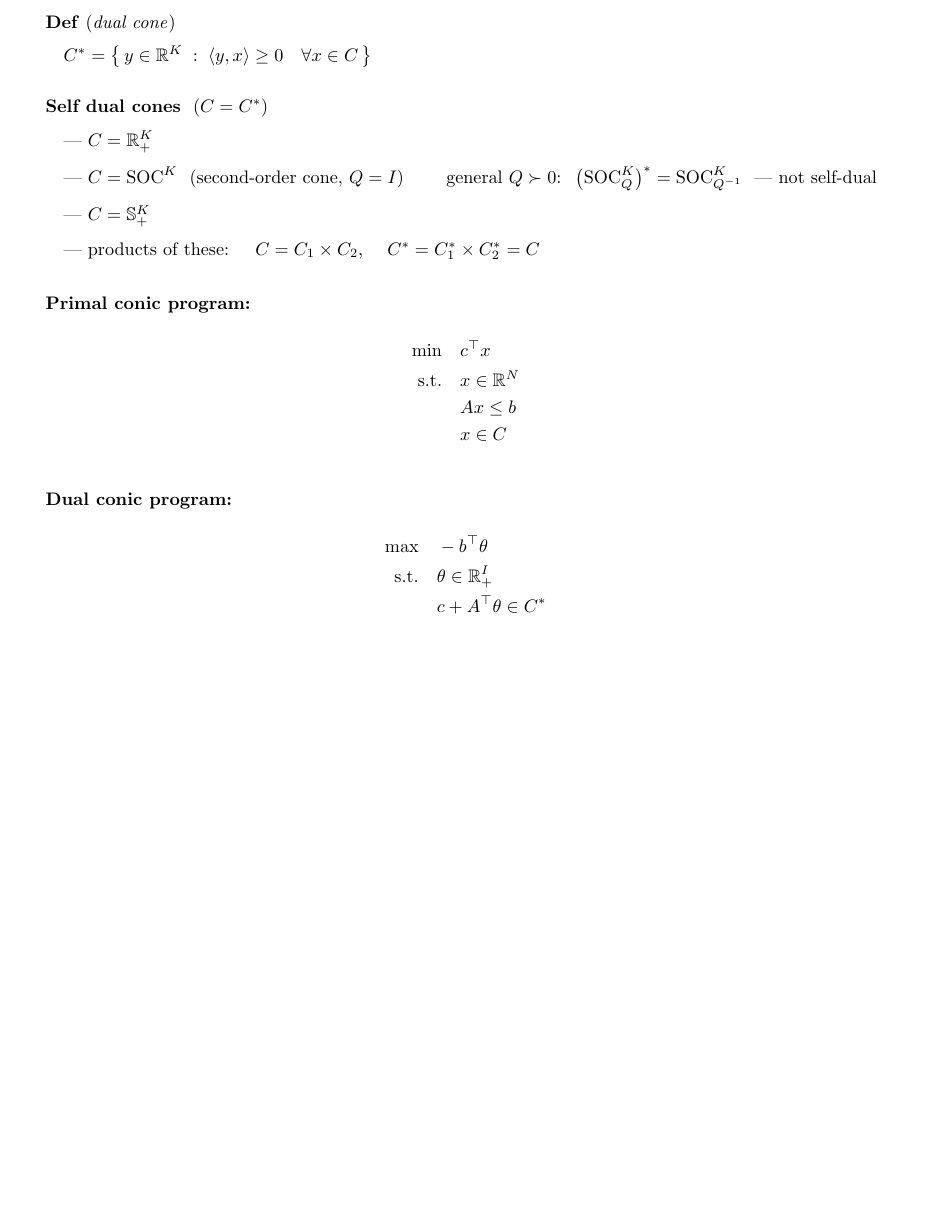
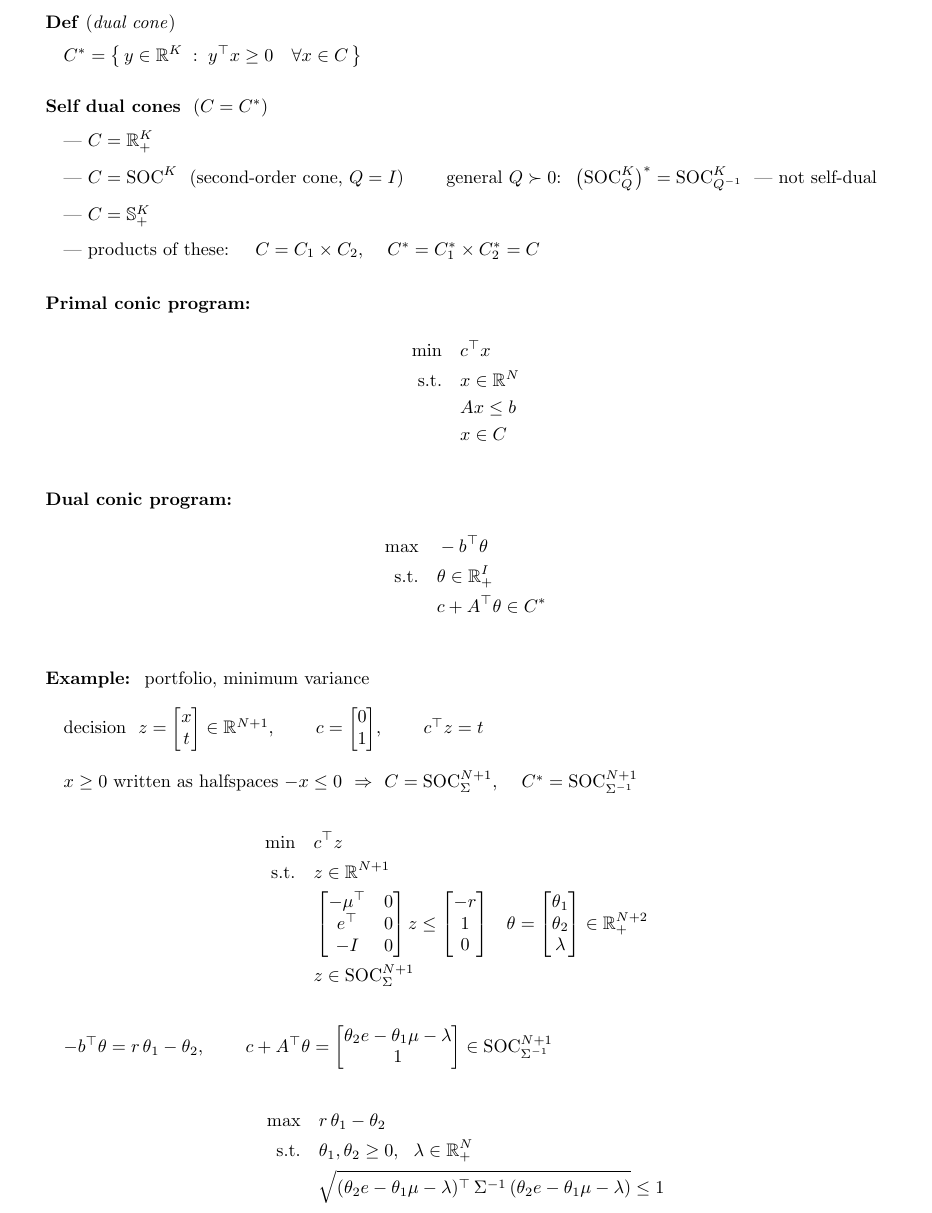
Before and after one commit to hankpark0706/AD7031, a LaTeX document (lecture-notes/OUU_week06_note.tex): part of page 6 of 6, cut so that both start at the same text, the shorter picture padded with empty space. Compiled offline with pdfLaTeX.

Commit message:
Week 6 note: dual of the portfolio conic program; y'x in the dual-cone definition
With z = (x, t) and c = (0, 1), the minimum-variance portfolio is
min c'z s.t. Az <= b, z in SOC_Sigma; its dual is
max r theta1 - theta2 s.t. theta >= 0,
sqrt((theta2 e - theta1 mu - lambda)' Sigma^-1 (...)) <= 1.

Co-Authored-By: Claude Opus 5.5 <noreply@anthropic.com>

```diff
--- a/lecture-notes/OUU_week06_note.tex
+++ b/lecture-notes/OUU_week06_note.tex
@@ -518,7 +521,7 @@ $\begin{aligned}
 \textbf{Def} (\emph{dual cone})
 \vspace{4pt}
 
-\quad $C^* = \big\{\, y \in \mathbb{R}^K \;:\; \langle y, x \rangle \ge 0 \quad \forall x \in C \,\big\}$
+\quad $C^* = \big\{\, y \in \mathbb{R}^K \;:\; y^{\top}x \ge 0 \quad \forall x \in C \,\big\}$
 \vspace{14pt}
 
 \textbf{Self dual cones} \ $(C = C^*)$
@@ -560,6 +563,43 @@ $\begin{aligned}
                    & c + A^{\top}\theta \in C^*
 \end{aligned}$
 \end{center}
+\vspace{16pt}
+
+\textbf{Example:} \ portfolio, minimum variance
+\vspace{8pt}
+
+\quad decision \ $z = \begin{bmatrix} x \\ t \end{bmatrix} \in \mathbb{R}^{N+1}$, \qquad
+$c = \begin{bmatrix} 0 \\ 1 \end{bmatrix}$, \qquad $c^{\top}z = t$
+\vspace{8pt}
+
+\quad $x \ge 0$ written as halfspaces $-x \le 0$ \ $\Rightarrow$ \
+$C = \mathrm{SOC}_{\Sigma}^{N+1}$, \quad $C^* = \mathrm{SOC}_{\Sigma^{-1}}^{N+1}$
+\vspace{8pt}
+
+\begin{center}
+$\begin{aligned}
+  \min\quad & c^{\top}z \\
+  \text{s.t.}\quad & z \in \mathbb{R}^{N+1} \\
+                   & \begin{bmatrix} -\mu^{\top} & 0 \\ e^{\top} & 0 \\ -I & 0 \end{bmatrix} z
+                     \le \begin{bmatrix} -r \\ 1 \\ 0 \end{bmatrix}
+                     && \theta = \begin{bmatrix} \theta_1 \\ \theta_2 \\ \lambda \end{bmatrix} \in \mathbb{R}^{N+2}_+ \\
+                   & z \in \mathrm{SOC}_{\Sigma}^{N+1}
+\end{aligned}$
+\end{center}
+\vspace{8pt}
+
+\quad $-b^{\top}\theta = r\,\theta_1 - \theta_2$, \qquad
+$c + A^{\top}\theta = \begin{bmatrix} \theta_2 e - \theta_1 \mu - \lambda \\ 1 \end{bmatrix}
+  \in \mathrm{SOC}_{\Sigma^{-1}}^{N+1}$
+\vspace{10pt}
+
+\begin{center}
+$\begin{aligned}
+  \max\quad & r\,\theta_1 - \theta_2 \\
+  \text{s.t.}\quad & \theta_1, \theta_2 \ge 0, \ \ \lambda \in \mathbb{R}^N_+ \\
+                   & \sqrt{(\theta_2 e - \theta_1 \mu - \lambda)^{\top}\, \Sigma^{-1}\, (\theta_2 e - \theta_1 \mu - \lambda)} \le 1
+\end{aligned}$
+\end{center}
 \end{board}
 
 \end{document}
```
Also changed, not shown: lecture-notes/OUU_week06_note.pdf, lecture-notes/OUU_week06_note.tex (3 more changed lines).
